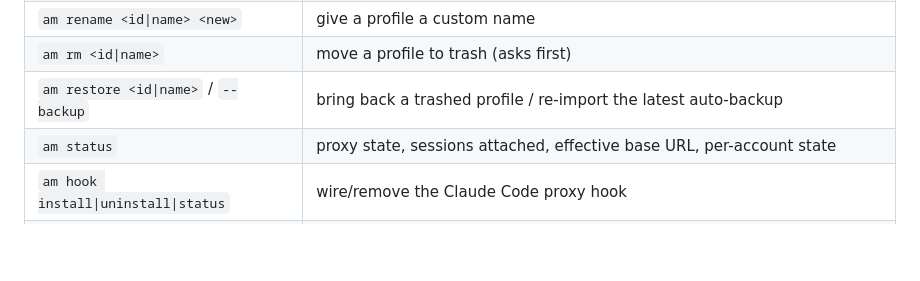
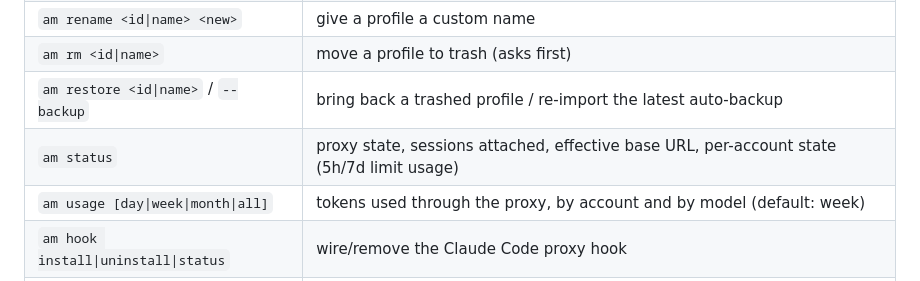
Before and after one commit to ninhlee99/ai-cli-accounts, a Markdown page: README.md, the part around the change. GitHub-like rendering; blank space fills up the shorter version.

Commit message:
docs: document am status 5h/7d line and am usage
Co-Authored-By: Claude Sonnet 5 <noreply@anthropic.com>

```diff
--- a/README.md
+++ b/README.md
@@ -46,7 +46,8 @@ it's picked up into rotation on its own, no extra command needed.
 | `am rename <id\|name> <new>` | give a profile a custom name |
 | `am rm <id\|name>` | move a profile to trash (asks first) |
 | `am restore <id\|name>` / `--backup` | bring back a trashed profile / re-import the latest auto-backup |
-| `am status` | proxy state, sessions attached, effective base URL, per-account state |
+| `am status` | proxy state, sessions attached, effective base URL, per-account state (5h/7d limit usage) |
+| `am usage [day\|week\|month\|all]` | tokens used through the proxy, by account and by model (default: week) |
 | `am hook install\|uninstall\|status` | wire/remove the Claude Code proxy hook |
 | `am proxy` | run the proxy in the foreground (normally automatic; stays up until `am proxy down --force`, which refuses while any claude tab is attached unless you add `--yes-i-know`) |
 | `am env` | print `export` lines for the shell rc (`eval "$(am env)"`) — always resolves `ANTHROPIC_BASE_URL` to the proxy |
```
